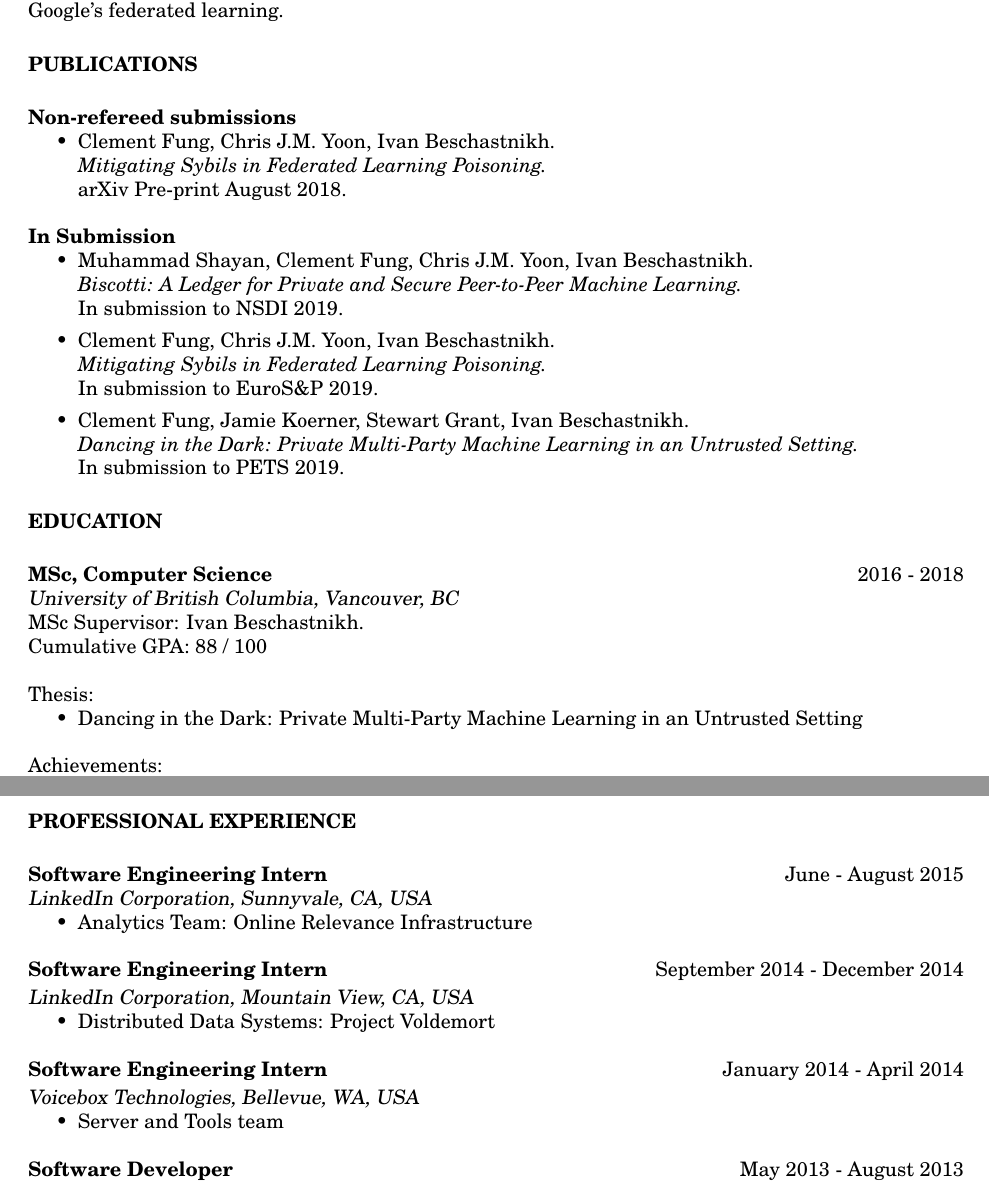
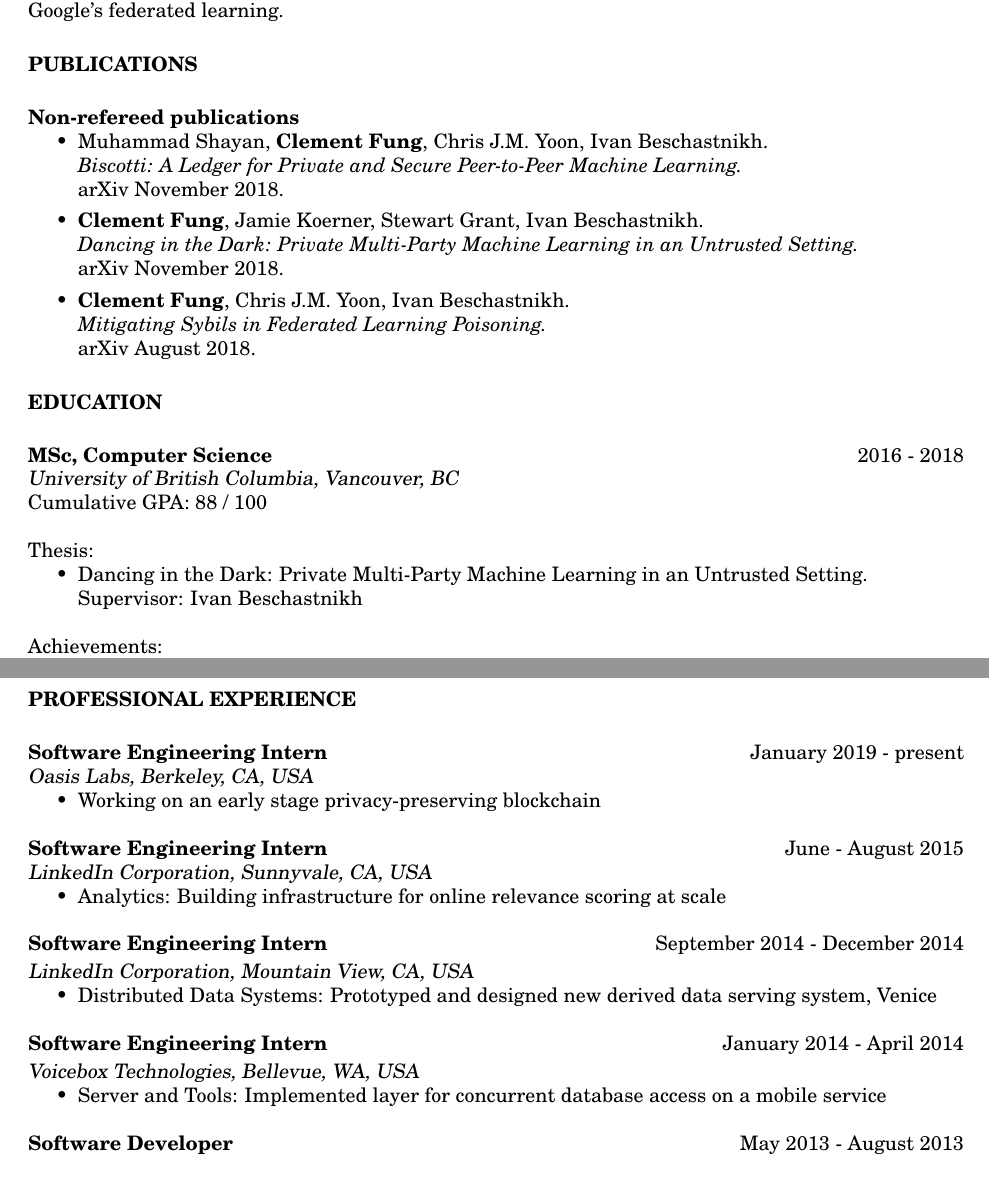
Before and after one commit to clementfung/clementfung.github.io, a LaTeX CV (toolbox/cv_make/clement_cv.tex): two parts of pages 1 and 3 of 3, joined at a grey line, cut so that both start at the same text. Compiled offline with pdfLaTeX.

Commit message:
Update CV

```diff
--- a/toolbox/cv_make/clement_cv.tex
+++ b/toolbox/cv_make/clement_cv.tex
@@ -63,30 +63,33 @@ My current research interests include the security and privacy of distributed sy
 
 \vspace{0.2in} % Some whitespace between sections
 
-\textbf{Non-refereed submissions}
+\textbf{Non-refereed publications}
 \begin{itemize}
-\item Clement Fung, Chris J.M. Yoon, Ivan Beschastnikh.
-\\
+\item Muhammad Shayan, \textbf{Clement Fung}, Chris J.M. Yoon, Ivan Beschastnikh. \\
+\emph{Biscotti: A Ledger for Private and Secure Peer-to-Peer Machine Learning.} \\
+arXiv November 2018.
+%
+\item \textbf{Clement Fung}, Jamie Koerner, Stewart Grant, Ivan Beschastnikh. \\
+\emph{Dancing in the Dark: Private Multi-Party Machine Learning in an
+Untrusted Setting.} \\
+arXiv November 2018.
+%
+\item \textbf{Clement Fung}, Chris J.M. Yoon, Ivan Beschastnikh. \\
 \emph{Mitigating Sybils in Federated Learning Poisoning.} \\
-arXiv Pre-print August 2018.
+arXiv August 2018.
 \end{itemize}
 
-\textbf{In Submission}
-\begin{itemize}
-\item Muhammad Shayan, Clement Fung, Chris J.M. Yoon, Ivan Beschastnikh.
-\\
-\emph{Biscotti: A Ledger for Private and Secure Peer-to-Peer Machine Learning.} \\
-In submission to NSDI 2019.
-\item Clement Fung, Chris J.M. Yoon, Ivan Beschastnikh.
-\\
-\emph{Mitigating Sybils in Federated Learning Poisoning.} \\
-In submission to EuroS\&P 2019.
-\item Clement Fung, Jamie Koerner, Stewart Grant, Ivan Beschastnikh.
-\\
-\emph{Dancing in the Dark: Private Multi-Party Machine Learning in an
-Untrusted Setting.} \\
-In submission to PETS 2019.
-\end{itemize}
+% \textbf{In Submission}
+% \begin{itemize}
+% \item Muhammad Shayan, Clement Fung, Chris J.M. Yoon, Ivan Beschastnikh.
+% \\
+% \emph{Biscotti: A Ledger for Private and Secure Peer-to-Peer Machine Learning.} \\
+% In submission to NSDI 2019.
+% \emph{Mitigating Sybils in Federated Learning Poisoning.} \\
+% In submission to EuroS\&P 2019.
+% \item Clement Fung, Jamie Koerner, Stewart Grant, Ivan Beschastnikh.
+% \\
+% \end{itemize}
 
 %----------------------------------------------------------------------------------------
 %	EDUCATION SECTION
@@ -98,12 +101,12 @@ In submission to PETS 2019.
 
 \textbf {MSc, Computer Science} \hfill 2016 - 2018 \\
 {\sl University of British Columbia, Vancouver, BC} \\
-MSc Supervisor: Ivan Beschastnikh. \\
 Cumulative GPA: 88 / 100
 
 Thesis:
 \begin{itemize}
-    \item Dancing in the Dark: Private Multi-Party Machine Learning in an Untrusted Setting
+    \item Dancing in the Dark: Private Multi-Party Machine Learning in an Untrusted Setting. \\
+    Supervisor: Ivan Beschastnikh
 \end{itemize}
 
 Achievements:
@@ -206,10 +209,16 @@ Research Projects:
 
 \vspace{0.2in} % Some whitespace between sections
 
+\textbf{Software Engineering Intern} \hfill January 2019 - present \\
+{\sl Oasis Labs, Berkeley, CA, USA }
+\begin{itemize}  % Reduce space between items
+    \item Working on an early stage privacy-preserving blockchain
+\end{itemize}
+
 \textbf{Software Engineering Intern} \hfill June - August 2015 \\
 {\sl LinkedIn Corporation, Sunnyvale, CA, USA }
 \begin{itemize}  % Reduce space between items
-    \item Analytics Team: Online Relevance Infrastructure
+    \item Analytics: Building infrastructure for online relevance scoring at scale
     % \item Designed and prototyped server for highly available real-time user statistics
     % \item Used Apache Kafka and Apache Samza for distributed stream processing architecture
     % \item Implemented performance metrics for system dashboards and real time reporting
@@ -219,7 +228,7 @@ Research Projects:
 \textbf{Software Engineering Intern} \hfill September 2014 - December 2014 \\[2pt]
 {\sl LinkedIn Corporation, Mountain View, CA, USA}
 \begin{itemize}  % Reduce space between items
-    \item Distributed Data Systems: Project Voldemort
+    \item Distributed Data Systems: Prototyped and designed new derived data serving system, Venice
     % \item Prototyped the development of a new derived data serving system, Venice
     % \item Created a propagation layer on Voldemort to accept concurrent writes from multiple clients (Native API, Hadoop, Samza)
     % \item Using Azkaban, implemented a Hadoop to Kafka tool for streaming of Hadoop datasets
@@ -229,7 +238,7 @@ Research Projects:
 \textbf{Software Engineering Intern} \hfill January 2014 - April 2014 \\[2pt]
 {\sl Voicebox Technologies, Bellevue, WA, USA}
 \begin{itemize}  % Reduce space between items
-    \item Server and Tools team
+    \item Server and Tools: Implemented layer for concurrent database access on a mobile service
     % \item Implemented concurrent SQLite database access for a mobile service, resulting in 3x performance increase
     % \item Designed, created and presented new testing tool to simulate and verify server requests
     % \item Implemented automatic reporting and dashboards for server health on a nightly build
```
Also changed, not shown: gallery/clement_cv.pdf, toolbox/cv_make/clement_cv.pdf, toolbox/statement_make/statement.pdf, toolbox/cv_make/clement_cv.tex (20 more changed lines), 2 other files.
